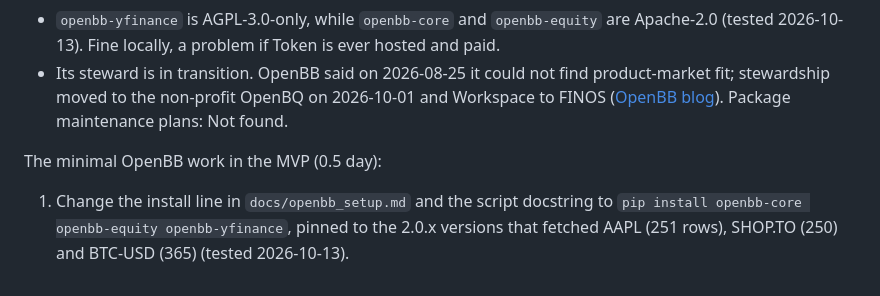
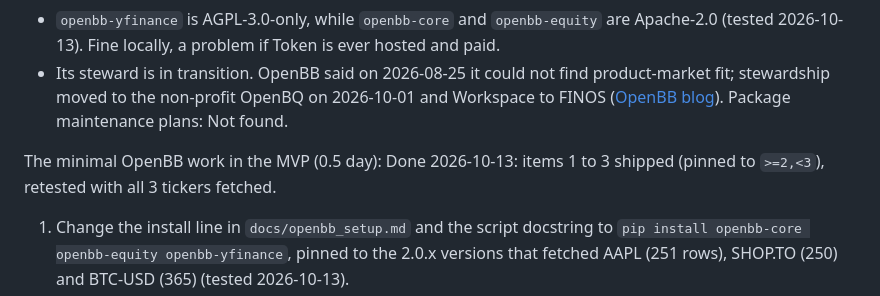
Before and after one commit to Yunanomouse/Token, a Markdown page: founder/mvp-scope.md, the part around the change. Rendered like a GitHub page.

Commit message:
Mark OpenBB repair done in MVP scope
Co-Authored-By: Claude Opus 5.5 <noreply@anthropic.com>
Claude-Session: https://claude.ai/code/session_0126sqUYcy432fv27xHgTcet

```diff
--- a/founder/mvp-scope.md
+++ b/founder/mvp-scope.md
@@ -33,7 +33,7 @@ Why cut:
 - `openbb-yfinance` is AGPL-3.0-only, while `openbb-core` and `openbb-equity` are Apache-2.0 (tested 2026-10-13). Fine locally, a problem if Token is ever hosted and paid.
 - Its steward is in transition. OpenBB said on 2026-08-25 it could not find product-market fit; stewardship moved to the non-profit OpenBQ on 2026-10-01 and Workspace to FINOS ([OpenBB blog](https://openbb.co/blog/openbb-belongs-to-everyone)). Package maintenance plans: Not found.
 
-The minimal OpenBB work in the MVP (0.5 day):
+The minimal OpenBB work in the MVP (0.5 day): Done 2026-10-13: items 1 to 3 shipped (pinned to `>=2,<3`), retested with all 3 tickers fetched.
 1. Change the install line in `docs/openbb_setup.md` and the script docstring to `pip install openbb-core openbb-equity openbb-yfinance`, pinned to the 2.0.x versions that fetched AAPL (251 rows), SHOP.TO (250) and BTC-USD (365) (tested 2026-10-13).
 2. Make `examples/openbb_quickstart.py` exit non-zero and skip "Done" when every ticker fails.
 3. Label the guide "optional extra, not required for tax features" and keep OpenBB out of the core requirements, so the AGPL provider is never a dependency of the calculator.
```
